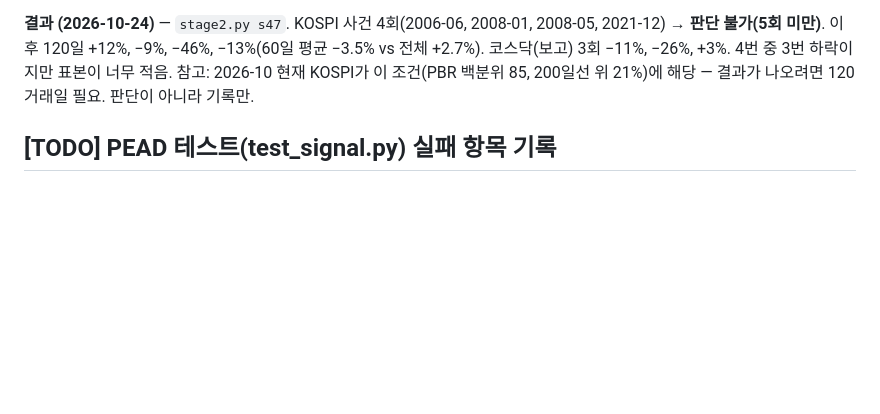
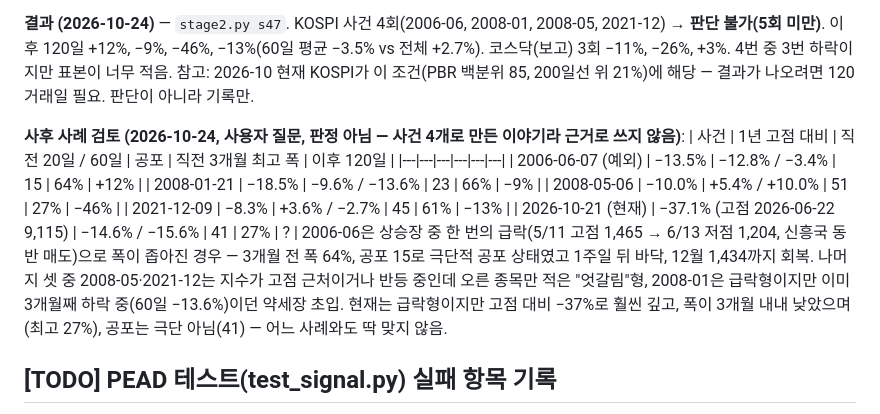
Before and after one commit to jmpp0215/quant-lab, a Markdown page: quant/pead/RESEARCH_LOG.md, the part around the change. Rendered like a GitHub page; blank space fills up the shorter version.

Commit message:
docs(research-log): §47 post-hoc case review of the 2006 exception (not a test)

```diff
--- a/quant/pead/RESEARCH_LOG.md
+++ b/quant/pead/RESEARCH_LOG.md
@@ -1743,6 +1743,19 @@ PBR 전략의 이후 성과와는 맞춰 보지 않았음.
 −46%, −13%(60일 평균 −3.5% vs 전체 +2.7%). 코스닥(보고) 3회 −11%, −26%, +3%. 4번 중 3번 하락이지만 표본이 너무 적음. 참고: 2026-10 현재
 KOSPI가 이 조건(PBR 백분위 85, 200일선 위 21%)에 해당 — 결과가 나오려면 120거래일 필요. 판단이 아니라 기록만.
 
+**사후 사례 검토 (2026-10-24, 사용자 질문, 판정 아님 — 사건 4개로 만든 이야기라 근거로 쓰지 않음)**:
+| 사건 | 1년 고점 대비 | 직전 20일 / 60일 | 공포 | 직전 3개월 최고 폭 | 이후 120일 |
+|---|---|---|---|---|---|
+| 2006-06-07 (예외) | −13.5% | −12.8% / −3.4% | 15 | 64% | +12% |
+| 2008-01-21 | −18.5% | −9.6% / −13.6% | 23 | 66% | −9% |
+| 2008-05-06 | −10.0% | +5.4% / +10.0% | 51 | 27% | −46% |
+| 2021-12-09 | −8.3% | +3.6% / −2.7% | 45 | 61% | −13% |
+| 2026-10-21 (현재) | −37.1% (고점 2026-06-22 9,115) | −14.6% / −15.6% | 41 | 27% | ? |
+2006-06은 상승장 중 한 번의 급락(5/11 고점 1,465 → 6/13 저점 1,204, 신흥국 동반 매도)으로 폭이 좁아진 경우 — 3개월 전 폭 64%, 공포 15로
+극단적 공포 상태였고 1주일 뒤 바닥, 12월 1,434까지 회복. 나머지 셋 중 2008-05·2021-12는 지수가 고점 근처이거나 반등 중인데 오른 종목만
+적은 "엇갈림"형, 2008-01은 급락형이지만 이미 3개월째 하락 중(60일 −13.6%)이던 약세장 초입. 현재는 급락형이지만 고점 대비 −37%로 훨씬
+깊고, 폭이 3개월 내내 낮았으며(최고 27%), 공포는 극단 아님(41) — 어느 사례와도 딱 맞지 않음.
+
 ## [TODO] PEAD 테스트(test_signal.py) 실패 항목 기록
 - **발생 내역**: `quant/pead/tests/test_signal.py`에서 `test_normalization_chain`, `test_normalization_missing_previous_quarter`, `test_normalization_point_in_time` 3건 실패.
 - **원인**: `normalize_to_quarterly` 함수 내에서 반기(11012)/3분기(11014) 누적 실적을 단일 분기로 발라내는 계산 로직에 결함이 있어, 원본 누적치(예: 250)가 그대로 반환(기대값 150)되는 버그.
```
